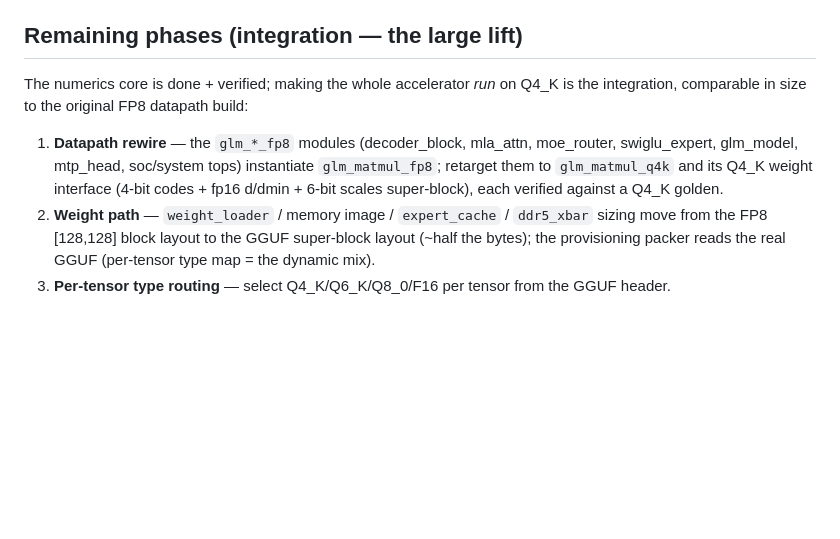
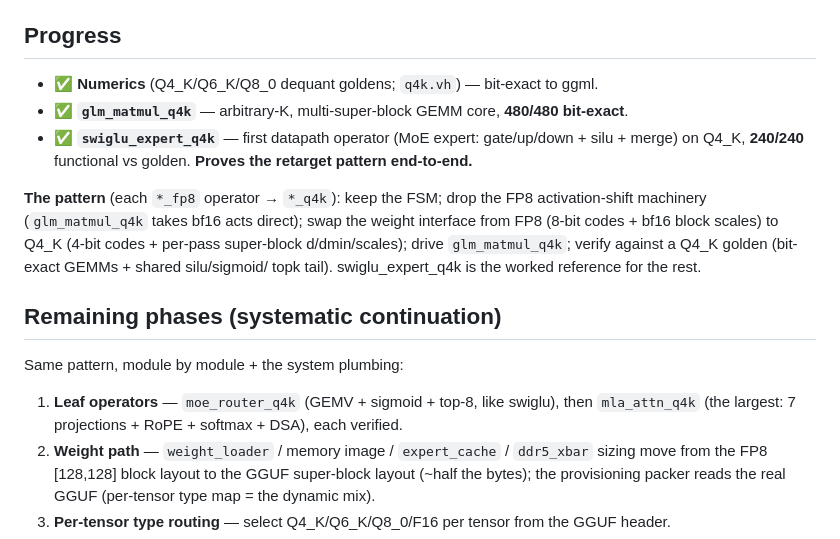
Before and after one commit to Wick-Lim/AIPU, a Markdown page: docs/Q4K_RETARGET.md, the part around the change. GitHub-like rendering; blank space fills up the shorter version.

Commit message:
docs(q4k): mark progress — numerics + core + swiglu_expert_q4k verified, pattern proven

```diff
--- a/docs/Q4K_RETARGET.md
+++ b/docs/Q4K_RETARGET.md
@@ -38,14 +38,23 @@ fp32 through the full MAC).
 - `src/glm_matmul_q4k.v` — the Q4_K-native GEMM core (drop-in sibling of `glm_matmul_fp8`).
 - `test/q4k_prim_tb.v`, `test/glm_matmul_q4k_tb.v` — the verification gates.
 
-## Remaining phases (integration — the large lift)
-The numerics core is done + verified; making the whole accelerator *run* on Q4_K is the
-integration, comparable in size to the original FP8 datapath build:
+## Progress
+- ✅ **Numerics** (Q4_K/Q6_K/Q8_0 dequant goldens; `q4k.vh`) — bit-exact to ggml.
+- ✅ **`glm_matmul_q4k`** — arbitrary-K, multi-super-block GEMM core, **480/480 bit-exact**.
+- ✅ **`swiglu_expert_q4k`** — first datapath operator (MoE expert: gate/up/down + silu + merge)
+  on Q4_K, **240/240** functional vs golden. **Proves the retarget pattern end-to-end.**
 
-1. **Datapath rewire** — the `glm_*_fp8` modules (decoder_block, mla_attn, moe_router,
-   swiglu_expert, glm_model, mtp_head, soc/system tops) instantiate `glm_matmul_fp8`; retarget
-   them to `glm_matmul_q4k` and its Q4_K weight interface (4-bit codes + fp16 d/dmin + 6-bit
-   scales super-block), each verified against a Q4_K golden.
+**The pattern** (each `*_fp8` operator → `*_q4k`): keep the FSM; drop the FP8 activation-shift
+machinery (`glm_matmul_q4k` takes bf16 acts direct); swap the weight interface from FP8
+(8-bit codes + bf16 block scales) to Q4_K (4-bit codes + per-pass super-block d/dmin/scales);
+drive `glm_matmul_q4k`; verify against a Q4_K golden (bit-exact GEMMs + shared silu/sigmoid/
+topk tail). swiglu_expert_q4k is the worked reference for the rest.
+
+## Remaining phases (systematic continuation)
+Same pattern, module by module + the system plumbing:
+
+1. **Leaf operators** — `moe_router_q4k` (GEMV + sigmoid + top-8, like swiglu), then
+   `mla_attn_q4k` (the largest: 7 projections + RoPE + softmax + DSA), each verified.
 2. **Weight path** — `weight_loader` / memory image / `expert_cache` / `ddr5_xbar` sizing move
    from the FP8 [128,128] block layout to the GGUF super-block layout (~half the bytes); the
    provisioning packer reads the real GGUF (per-tensor type map = the dynamic mix).
```
